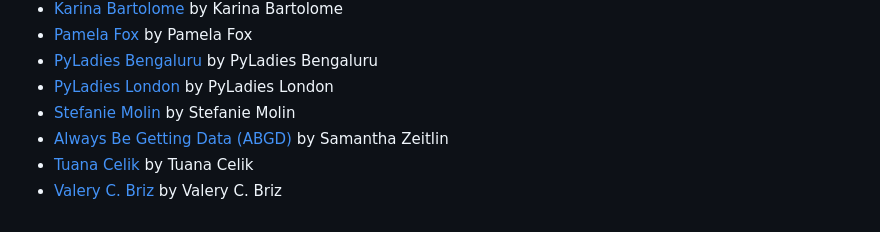
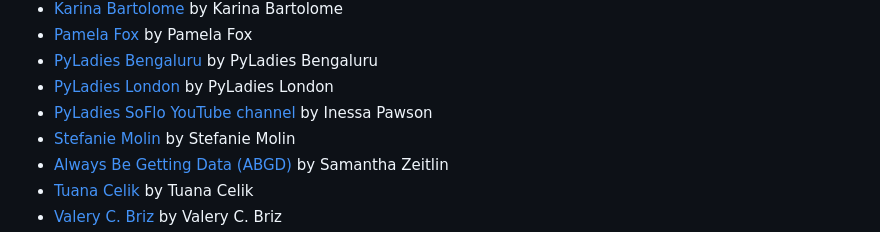
Before and after one commit to cosimameyer/awesome-pyladies-blogs, a Markdown page: README.md, the part around one of its changes. Drawn GitHub-style.

```diff
--- a/README.md
+++ b/README.md
@@ -60,6 +60,9 @@ Created by accessing the json files in [blogs/](blogs/).
   by PyLadies Bengaluru
 - [PyLadies London](https://www.youtube.com/@pyladieslondon2675) by
   PyLadies London
+- [PyLadies SoFlo YouTube
+  channel](https://www.youtube.com/channel/UCUPLdokEtQlQmbaW9UkJEVQ) by
+  Inessa Pawson
 - [Stefanie Molin](https://medium.com/@stefaniemolin) by Stefanie Molin
 - [Always Be Getting Data (ABGD)](https://szeitlin.github.io) by
   Samantha Zeitlin
```
Also changed, not shown: other parts of README.md (+10 -10 lines).
